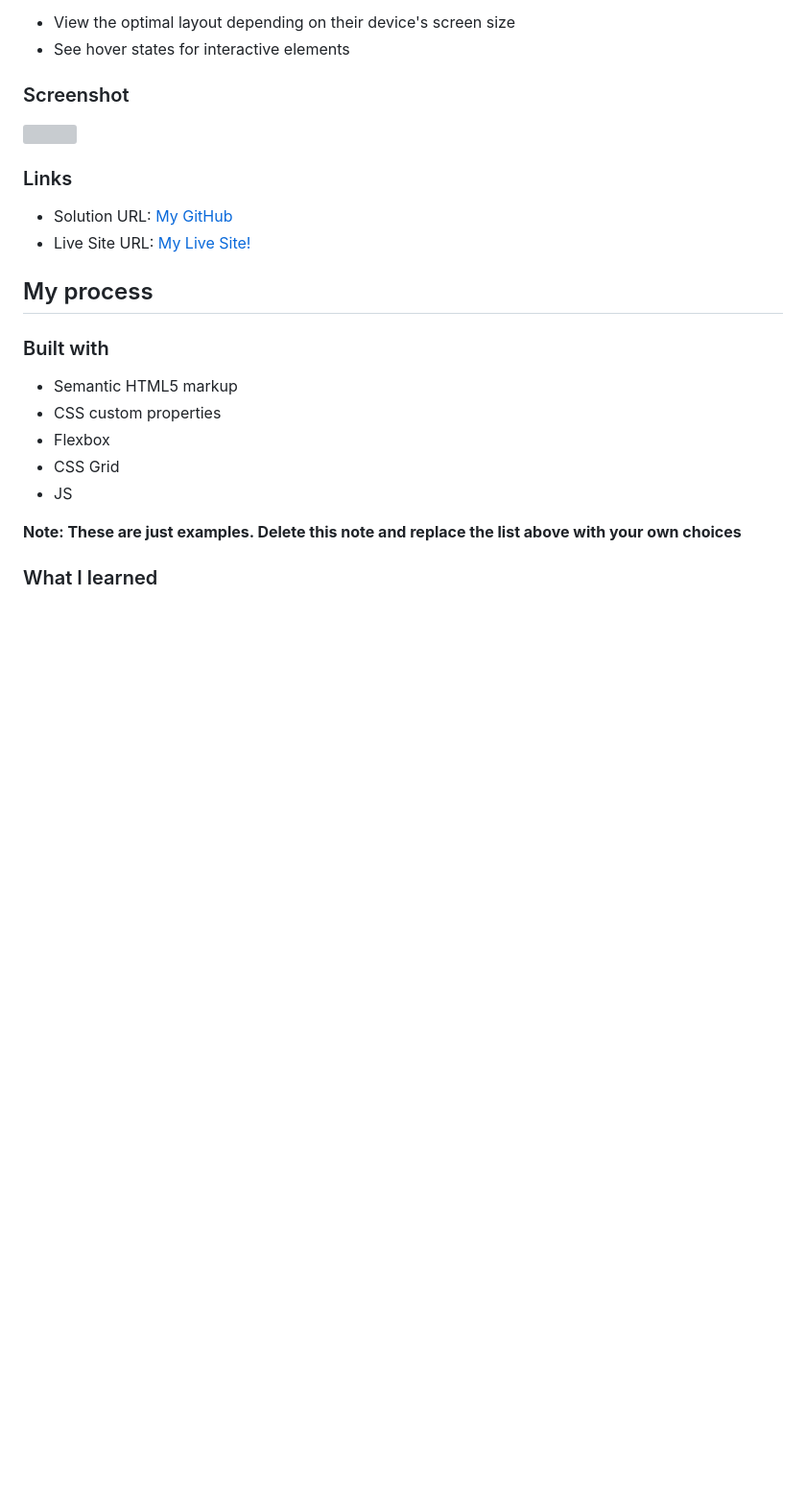
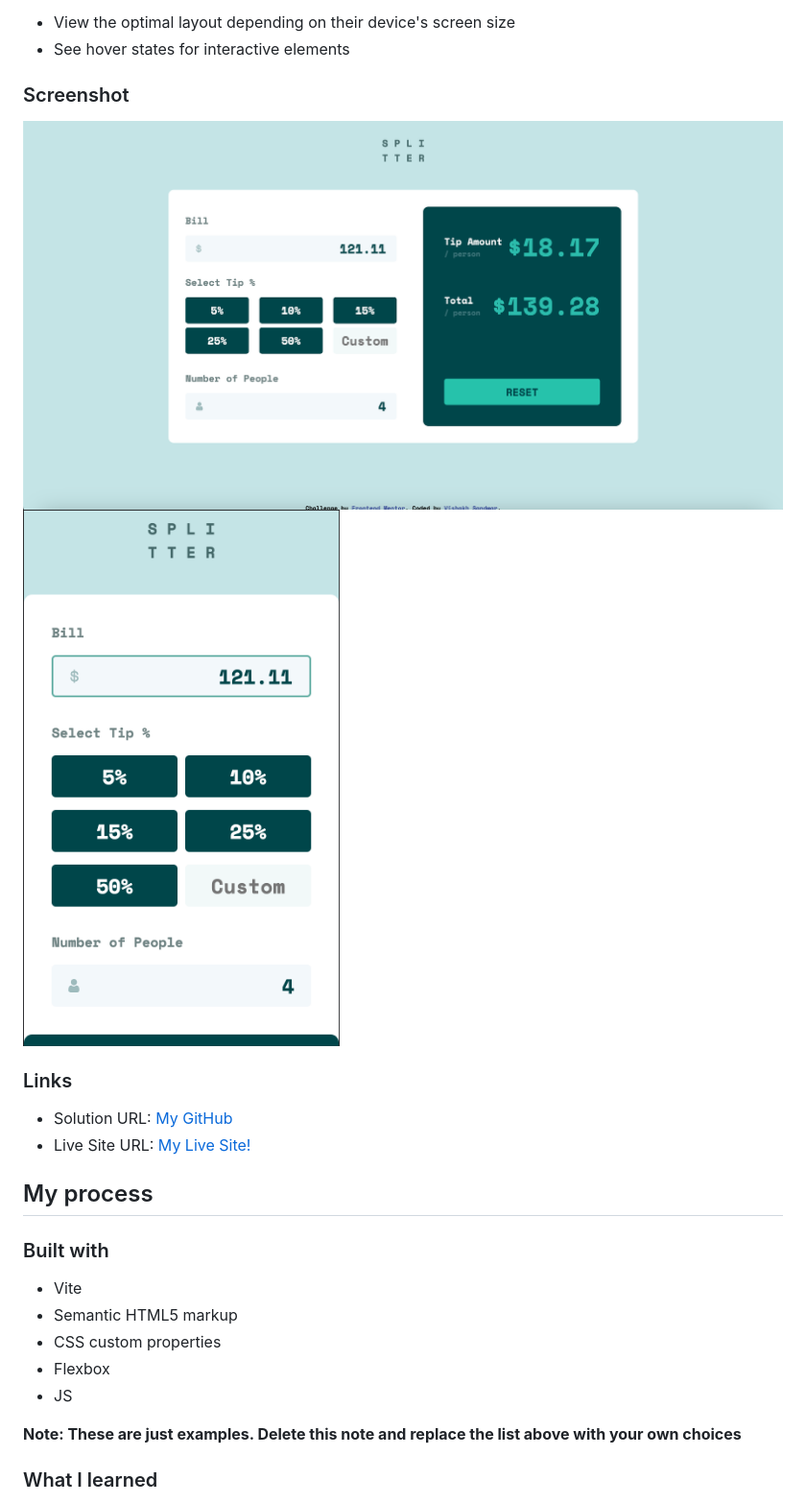
Before and after one commit to VSandwar74/vite-tip-calculator-app, a Markdown page: README.md, the part around the change printed below. Shown: that part at 96% size. GitHub-like rendering; pictures changed too: images/Screenshot 2023-01-07 at 6.38.15 PM.png (added), images/Screenshot 2023-01-07 at 6.38.37 PM.png (added); blank space fills up the shorter version; grey boxes are pictures that could not be loaded.

```diff
--- a/README.md
+++ b/README.md
@@ -28,7 +28,8 @@ Users should be able to:
 
 ### Screenshot
 
-![](./images/Screenshot%202023-01-06%20at%206.19.27%20PM.png)
+![](./images/Screenshot%202023-01-07%20at%206.38.15%20PM.png)
+![](./images/Screenshot%202023-01-07%20at%206.38.37%20PM.png)
 
 ### Links
 
@@ -39,10 +40,10 @@ Users should be able to:
 
 ### Built with
 
+- Vite
 - Semantic HTML5 markup
 - CSS custom properties
 - Flexbox
-- CSS Grid
 - JS
 
 **Note: These are just examples. Delete this note and replace the list above with your own choices**
```
Also changed, not shown: other parts of README.md (+31 -3 lines).
